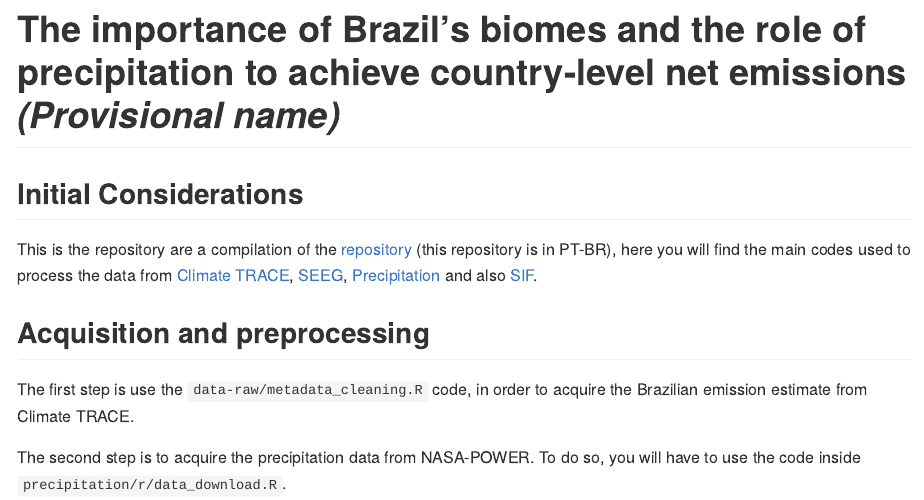
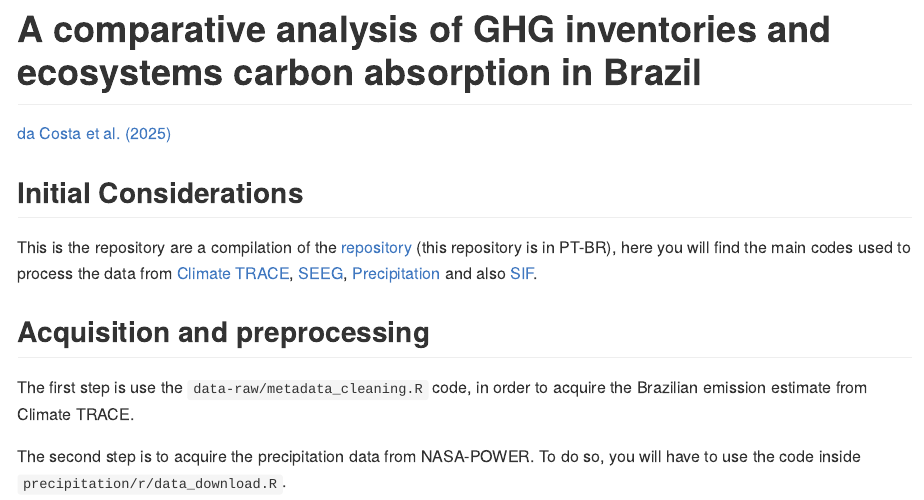
Before and after one commit to lm-costa/CT_article, an R Markdown document (README.Rmd): the page in a window 1100 px wide, from its top. The pictures show the output file README.md that the author committed with the source, drawn offline in the style of GitHub.

Commit message:
README update

```diff
--- a/README.Rmd
+++ b/README.Rmd
@@ -2,7 +2,9 @@
 output: github_document
 ---
 
-# **The importance of Brazil’s biomes and the role of precipitation to achieve country-level net emissions** *(Provisional name)*
+# **A comparative analysis of GHG inventories and ecosystems carbon absorption in Brazil**
+
+[da Costa et al. (2025)](https://doi.org/10.1016/j.scitotenv.2024.177932)
 
 
 
```
Also changed, not shown: README.md.
